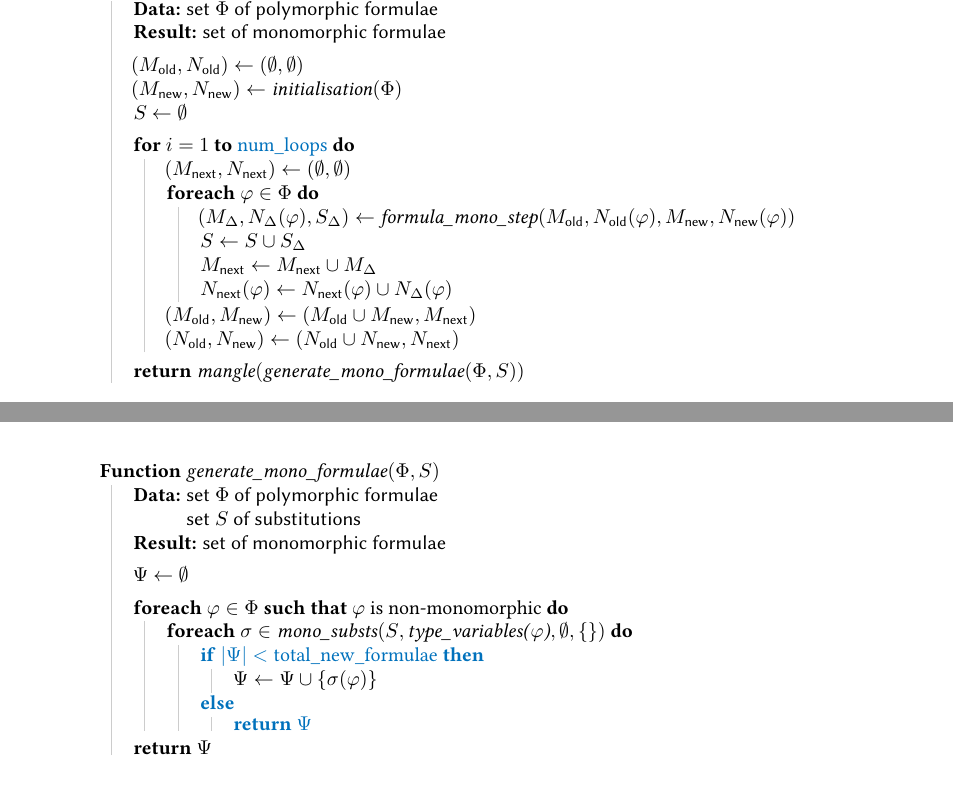
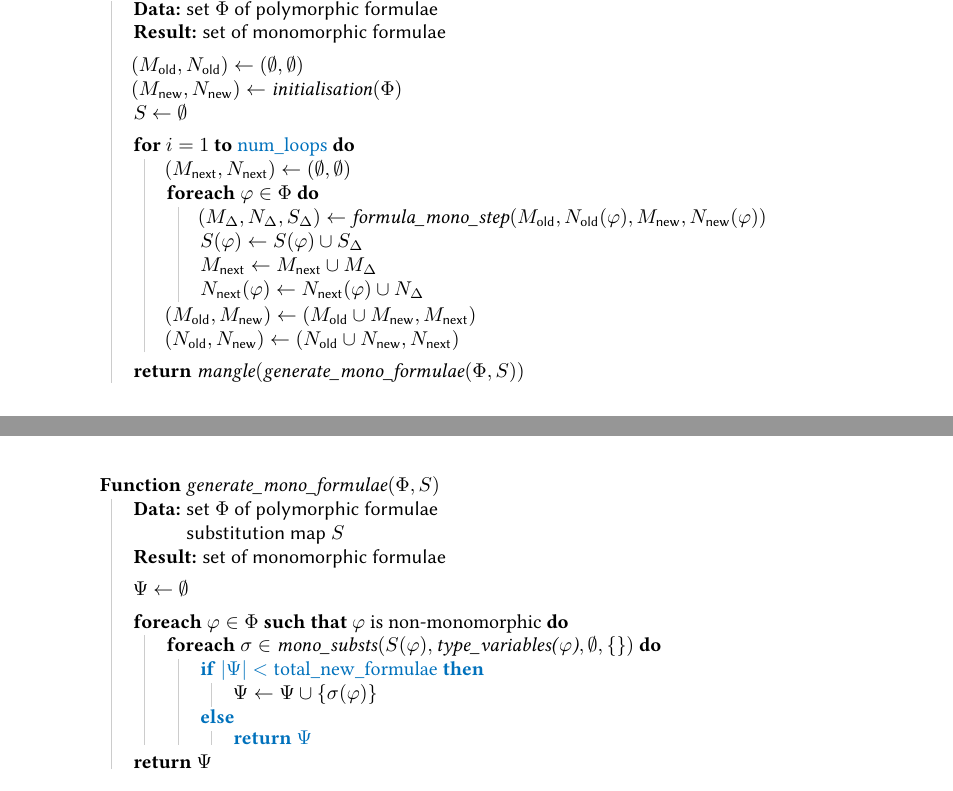
Before and after one commit to nartannt/iterative_monomorphisation, a LaTeX document (iterative_monomorphisation.tex): two parts of pages 5 and 7 of 14, joined at a grey line, cut so that both start at the same text. Compiled offline with pdfLaTeX; a LaTeX package or settings file that is missing is left out.

Commit message:
fixed error in algorithms

```diff
--- a/iterative_monomorphisation.tex
+++ b/iterative_monomorphisation.tex
@@ -354,10 +354,10 @@ All sets referenced in the pseudocode are assumed to be finite. Additionally, th
    \For{\(i = 1\) \To \textcolor{ourblueviolet}{\Loop}}{
       \((M_{\text{next}}, N_{\text{next}})\leftarrow(\emptyset,\emptyset)\)\;
       \ForEach{\(\varphi \in \Problem\)} {
-         \((M_{\Delta}, N_{\Delta}(\varphi), S_{\Delta})\leftarrow \FStep(M_{\text{old}}, N_{\text{old}}(\varphi), M_{\text{new}}, N_{\text{new}}(\varphi))\)\;
-         \(\AllSubst\leftarrow\AllSubst\cup S_{\Delta}\)\;
+         \((M_{\Delta}, N_{\Delta}, S_{\Delta})\leftarrow \FStep(M_{\text{old}}, N_{\text{old}}(\varphi), M_{\text{new}}, N_{\text{new}}(\varphi))\)\;
+         \(\AllSubst(\varphi)\leftarrow\AllSubst(\varphi)\cup S_{\Delta}\)\;
          \(M_{\text{next}}\leftarrow M_{\text{next}}\cup M_{\Delta}\)\;
-         \(N_{\text{next}}(\varphi)\leftarrow N_{\text{next}}(\varphi)\cup N_{\Delta}(\varphi)\)\;
+         \(N_{\text{next}}(\varphi)\leftarrow N_{\text{next}}(\varphi)\cup N_{\Delta}\)\;
       }
 
       \((M_{\text{old}}, M_{\text{new}})\leftarrow (M_{\text{old}}\cup M_{\text{new}}, M_{\text{next}})\)\;
@@ -545,7 +545,7 @@ For two such symbol instances, types from the non-monomorphic type argument tupl
 
    \KwData{\begin{minipage}[t]{.8\textwidth}
      \strut set \(\Phi\) of polymorphic formulae \\
-     set $S$ of substitutions\strut
+     substitution map $S$\strut
      \end{minipage}}
    \KwResult{set of monomorphic formulae}
 
@@ -556,7 +556,7 @@ For two such symbol instances, types from the non-monomorphic type argument tupl
    \BlankLine
 
    \ForEach{\(\varphi\in\Phi\) \ST $\varphi$ is non-monomorphic}{
-      \ForEach{\(\sigma\in \MonoSubst(\AllSubst, \TyVars{\(\varphi\)}, \emptyset, \{\})\)}{
+      \ForEach{\(\sigma\in \MonoSubst(\AllSubst(\varphi), \TyVars{\(\varphi\)}, \emptyset, \{\})\)}{
          \textcolor{ourblueviolet}{
          \eIf{\(|\NewFormulae|<\Limit\)}{
             \textcolor{black}{
```
Also changed, not shown: iterative_monomorphisation.tex (2 more changed lines).
